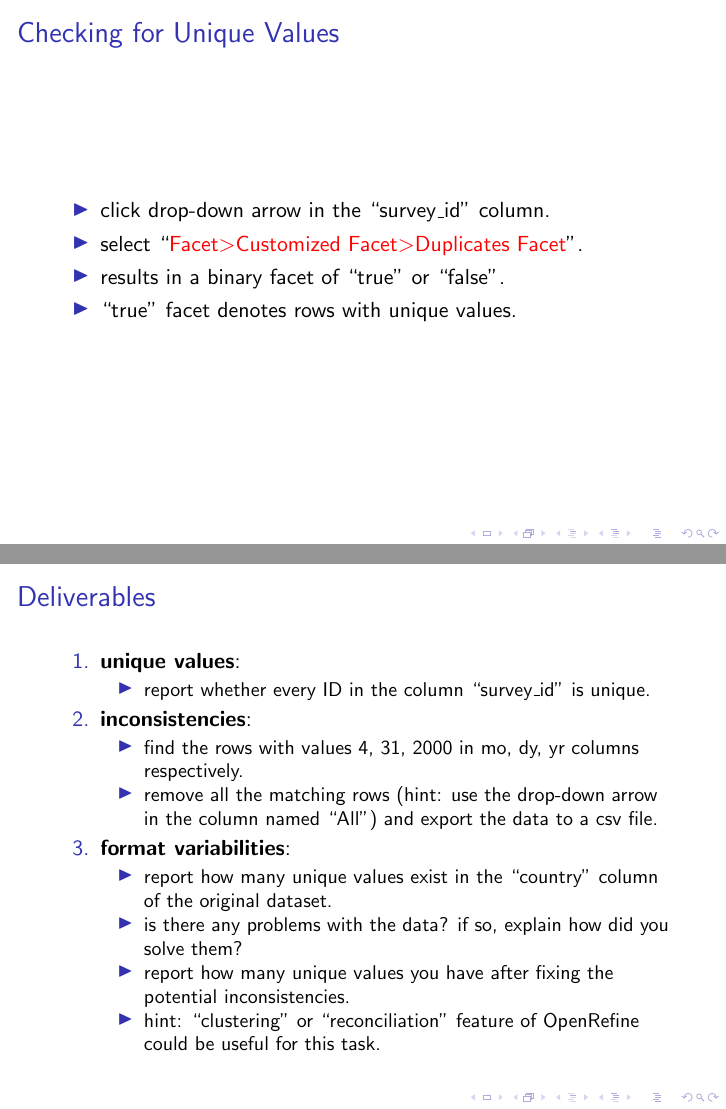
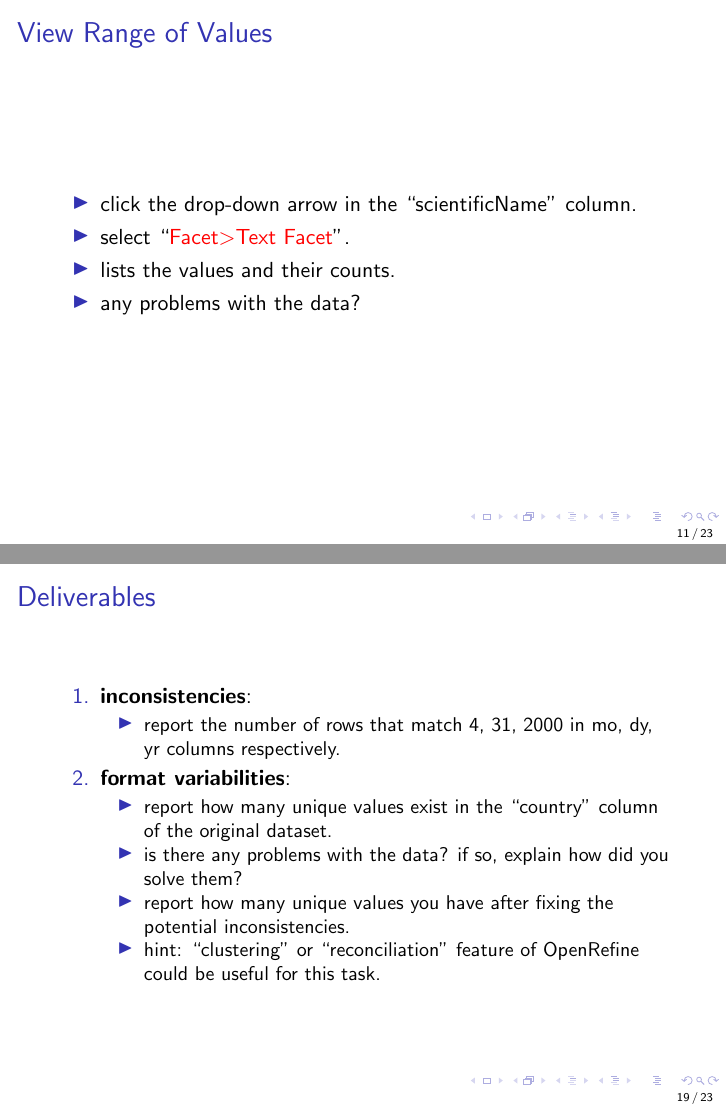
Before and after one commit to tahaceritli/acm-summer-school-2018-slides, LaTeX slides (Hands on Data Cleaning of Messy Data.tex): pages 11 and 20 of 24 before the commit and pages 11 and 19 of 23 after it, joined at a grey line. Compiled offline with pdfLaTeX.

Commit message:
updated the slides

```diff
--- a/Hands on Data Cleaning of Messy Data.tex
+++ b/Hands on Data Cleaning of Messy Data.tex
@@ -20,6 +20,9 @@
   \usefonttheme{default}  				% Set font theme
   \setbeamertemplate{caption}[numbered]	% Set caption to be numbered
 }
+
+ \setbeamertemplate{footline}[frame number]
+
 
 \usepackage{graphicx}					% For including figures
 \usepackage{booktabs}					% For table rules
@@ -164,15 +168,15 @@
 \end{itemize}
 \end{frame}
 
-\begin{frame}[c]
-\frametitle{Checking for Unique Values}
-\begin{itemize}
-\item click drop-down arrow in the \say{survey\_id} column.
-\item select \say{\textcolor{red}{Facet\textgreater Customized Facet\textgreater Duplicates Facet}}.
-\item results in a binary facet of \say{true} or \say{false}.
-\item \say{true} facet denotes rows with unique values.
-\end{itemize}
-\end{frame}
+%\begin{frame}[c]
+%\frametitle{Checking for Unique Values}
+%\begin{itemize}
+%\item click drop-down arrow in the \say{survey\_id} column.
+%\item select \say{\textcolor{red}{Facet\textgreater Customized Facet\textgreater Duplicates Facet}}.
+%\item results in a binary facet of \say{true} or \say{false}.
+%\item \say{true} facet denotes rows with unique values.
+%\end{itemize}
+%\end{frame}
 
 \begin{frame}[c]
 \frametitle{View Range of Values}
@@ -257,14 +273,13 @@
  \begin{frame}[c]
  \frametitle{Deliverables}
  \begin{enumerate}
- \item \textbf{unique values}:
-\begin{itemize}
-\item report whether every ID in the column \say{survey\_id} is unique.
-\end{itemize}
+% \item \textbf{unique values}:
+%\begin{itemize}
+%\item report whether every ID in the column \say{survey\_id} is unique.
+%\end{itemize}
  \item \textbf{inconsistencies}:
  \begin{itemize}
-\item find the rows with values 4, 31, 2000 in mo, dy, yr columns respectively.
-\item remove all the matching rows (hint: use the drop-down arrow in the column named \say{All}) and export the data to a csv file.
+\item report the number of rows that match 4, 31, 2000 in mo, dy, yr columns respectively.
 \end{itemize}
 \item \textbf{format variabilities}:
 \begin{itemize}
```
Also changed, not shown: Hands on Data Cleaning of Messy Data.pdf, Hands on Data Cleaning of Messy Data.tex (20 more changed lines).
